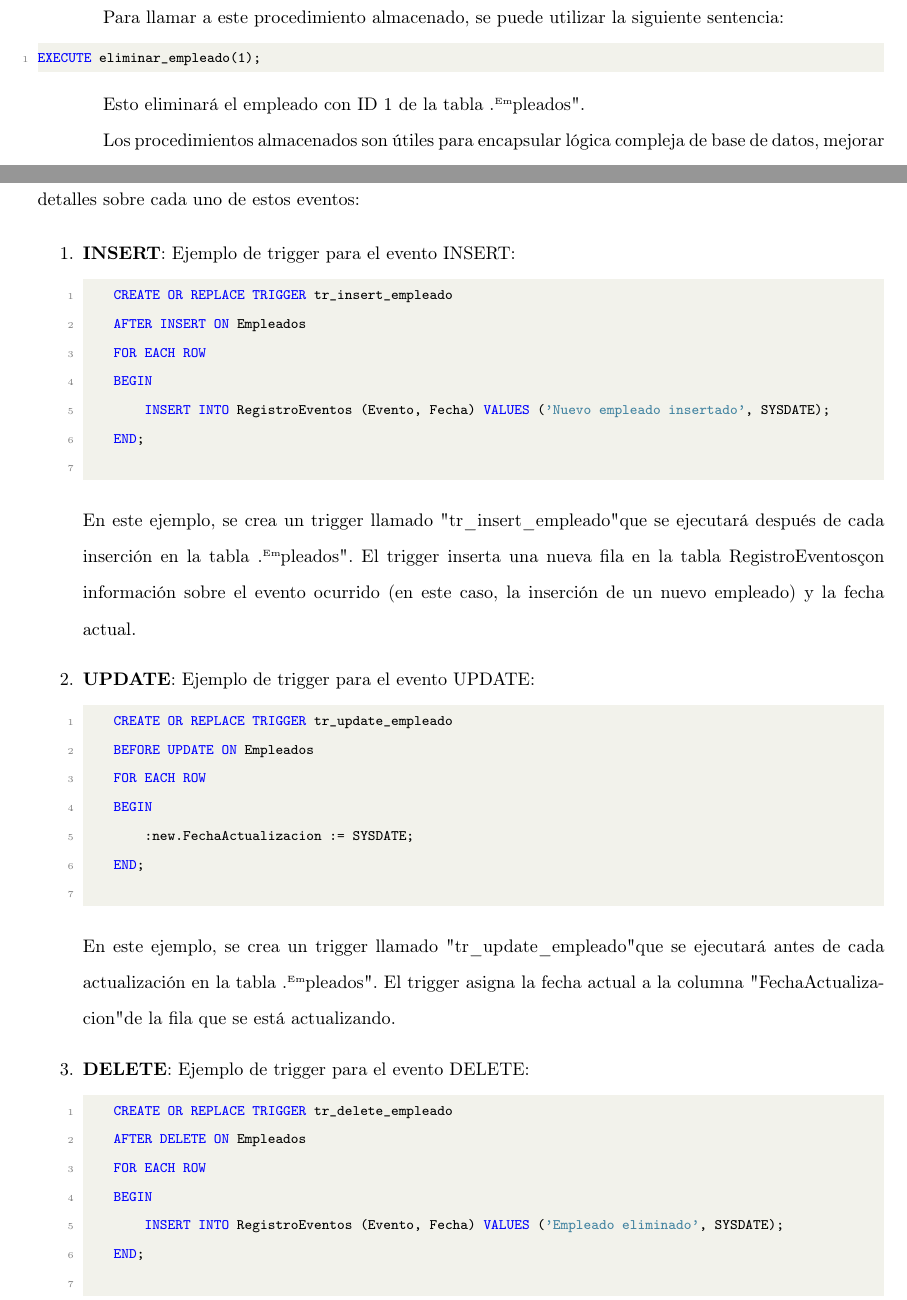
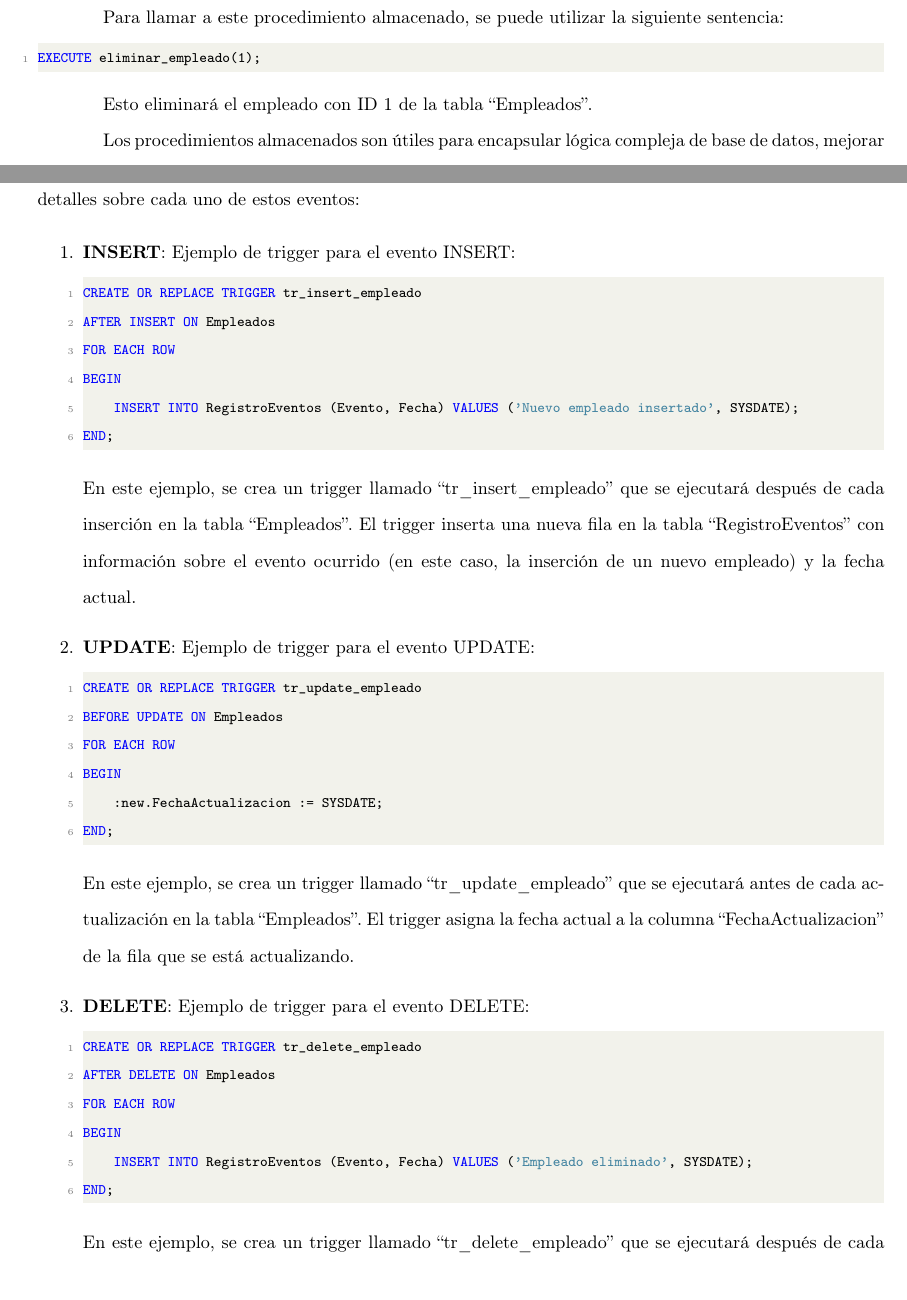
Before and after one commit to KevinMateoCardenas/documentaci-n, a LaTeX document (Oracle/oracle.tex): two parts of pages 34 and 37 of 38, joined at a grey line, cut so that both start at the same text. Compiled offline with pdfLaTeX.

Commit message:
Triggers

```diff
--- a/Oracle/oracle.tex
+++ b/Oracle/oracle.tex
@@ -1484,7 +1484,7 @@ Para llamar a este procedimiento almacenado, se puede utilizar la siguiente sent
 EXECUTE eliminar_empleado(1);
 \end{lstlisting}
 
-Esto eliminará el empleado con ID 1 de la tabla "Empleados".
+Esto eliminará el empleado con ID 1 de la tabla \enquote*{Empleados}.
 
 Los procedimientos almacenados son útiles para encapsular lógica compleja de base de datos, mejorar el rendimiento, reutilizar código y mantener la integridad de los datos. Se pueden llamar desde aplicaciones o incluso desde otros procedimientos almacenados.
 
@@ -1571,7 +1571,7 @@ En el contexto de los triggers, un evento se refiere a una acción específica q
 END;
 \end{lstlisting}
 
-    En este ejemplo, se crea un trigger llamado "tr\_insert\_empleado" que se ejecutará después de cada inserción en la tabla "Empleados". El trigger inserta una nueva fila en la tabla "RegistroEventos" con información sobre el evento ocurrido (en este caso, la inserción de un nuevo empleado) y la fecha actual.
+    En este ejemplo, se crea un trigger llamado \enquote*{tr\_insert\_empleado} que se ejecutará después de cada inserción en la tabla \enquote*{Empleados}. El trigger inserta una nueva fila en la tabla \enquote*{RegistroEventos} con información sobre el evento ocurrido (en este caso, la inserción de un nuevo empleado) y la fecha actual.
 
     \item \textbf{UPDATE}: Ejemplo de trigger para el evento UPDATE:
 
@@ -1584,7 +1584,7 @@ En el contexto de los triggers, un evento se refiere a una acción específica q
 END;
 \end{lstlisting}
 
-    En este ejemplo, se crea un trigger llamado "tr\_update\_empleado" que se ejecutará antes de cada actualización en la tabla "Empleados". El trigger asigna la fecha actual a la columna "FechaActualizacion" de la fila que se está actualizando.
+    En este ejemplo, se crea un trigger llamado \enquote*{tr\_update\_empleado} que se ejecutará antes de cada actualización en la tabla \enquote*{Empleados}. El trigger asigna la fecha actual a la columna \enquote*{FechaActualizacion} de la fila que se está actualizando.
 
     \item \textbf{DELETE}: Ejemplo de trigger para el evento DELETE:
 
```
Also changed, not shown: Oracle/oracle.pdf, Oracle/oracle.tex (2 more changed lines). Lines whose indentation alone changed are shown as unchanged.
